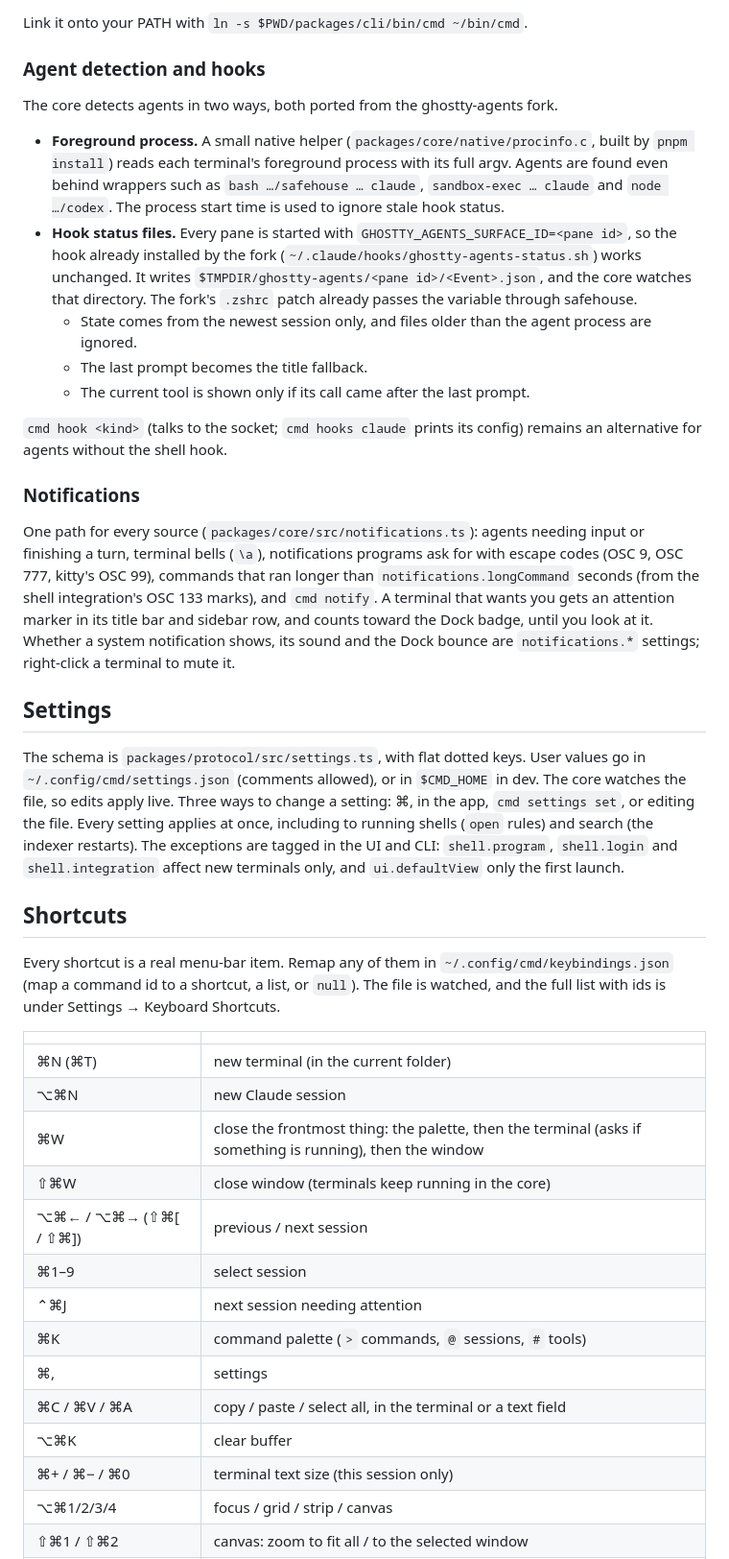
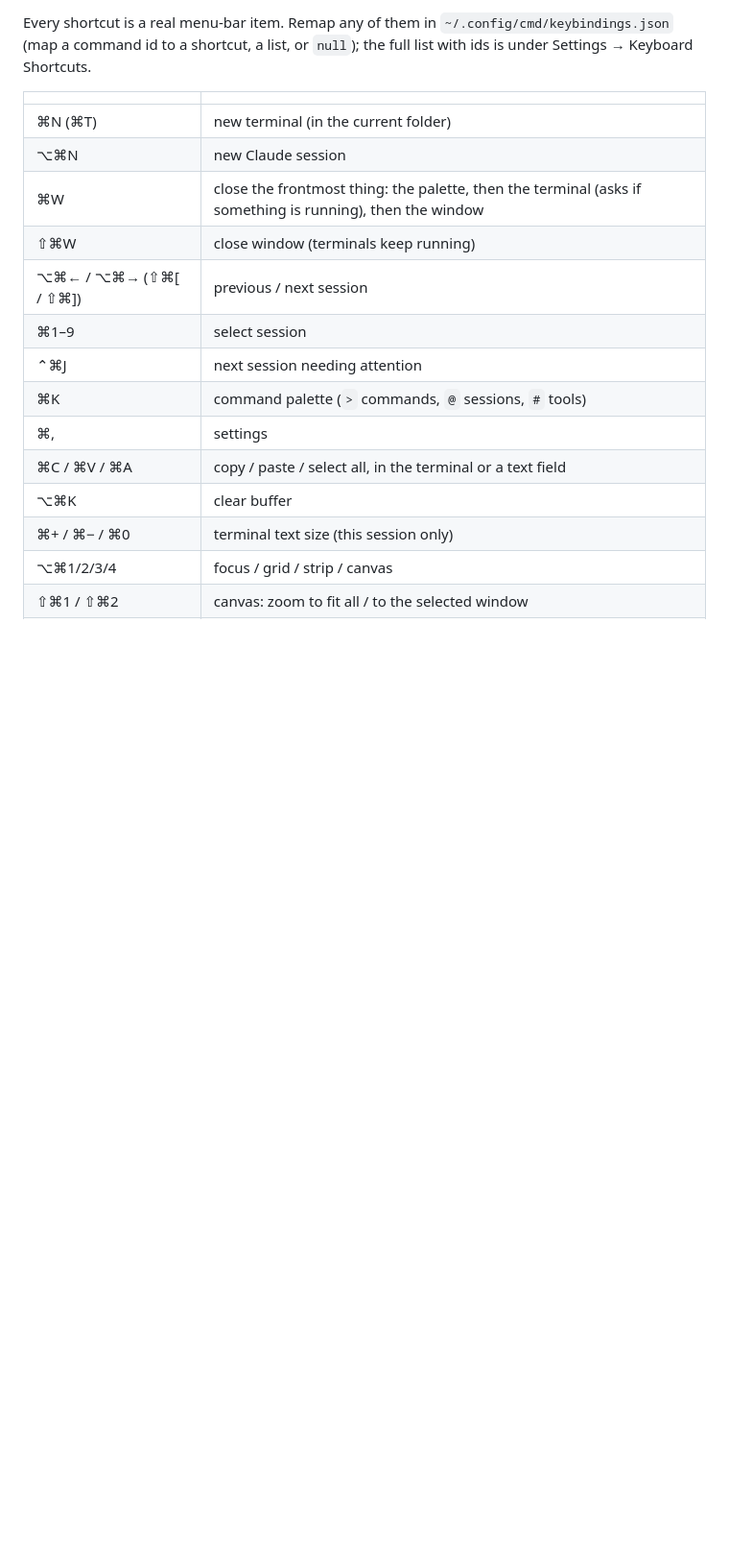
Before and after one commit to janoelze/cmd, a Markdown page: README.md, the part around one of its changes. Shown at 96% size. GitHub-like rendering; blank space fills up the shorter version.

```diff
--- a/README.md
+++ b/README.md
@@ -85,35 +67,11 @@ cmd hooks claude                     # print the hook config to merge into ~/.cl
-Link it onto your PATH with `ln -s $PWD/packages/cli/bin/cmd ~/bin/cmd`.
-
-### Agent detection and hooks
-
-The core detects agents in two ways, both ported from the ghostty-agents fork.
-
-- **Foreground process.** A small native helper (`packages/core/native/procinfo.c`, built by `pnpm install`) reads each terminal's foreground process with its full argv. Agents are found even behind wrappers such as `bash …/safehouse … claude`, `sandbox-exec … claude` and `node …/codex`. The process start time is used to ignore stale hook status.
-- **Hook status files.** Every pane is started with `GHOSTTY_AGENTS_SURFACE_ID=<pane id>`, so the hook already installed by the fork (`~/.claude/hooks/ghostty-agents-status.sh`) works unchanged. It writes `$TMPDIR/ghostty-agents/<pane id>/<Event>.json`, and the core watches that directory. The fork's `.zshrc` patch already passes the variable through safehouse.
-  - State comes from the newest session only, and files older than the agent process are ignored.
-  - The last prompt becomes the title fallback.
-  - The current tool is shown only if its call came after the last prompt.
-
-`cmd hook <kind>` (talks to the socket; `cmd hooks claude` prints its config) remains an alternative for agents without the shell hook.
-
-### Notifications
-
-One path for every source (`packages/core/src/notifications.ts`): agents needing input or finishing a turn, terminal bells (`\a`), notifications programs ask for with escape codes (OSC 9, OSC 777, kitty's OSC 99), commands that ran longer than `notifications.longCommand` seconds (from the shell integration's OSC 133 marks), and `cmd notify`. A terminal that wants you gets an attention marker in its title bar and sidebar row, and counts toward the Dock badge, until you look at it. Whether a system notification shows, its sound and the Dock bounce are `notifications.*` settings; right-click a terminal to mute it.
-
-## Settings
-
-The schema is `packages/protocol/src/settings.ts`, with flat dotted keys. User values go in `~/.config/cmd/settings.json` (comments allowed), or in `$CMD_HOME` in dev. The core watches the file, so edits apply live. Three ways to change a setting: ⌘, in the app, `cmd settings set`, or editing the file. Every setting applies at once, including to running shells (`open` rules) and search (the indexer restarts). The exceptions are tagged in the UI and CLI: `shell.program`, `shell.login` and `shell.integration` affect new terminals only, and `ui.defaultView` only the first launch.
-
-## Shortcuts
-
-Every shortcut is a real menu-bar item. Remap any of them in `~/.config/cmd/keybindings.json` (map a command id to a shortcut, a list, or `null`). The file is watched, and the full list with ids is under Settings → Keyboard Shortcuts.
+Every shortcut is a real menu-bar item. Remap any of them in `~/.config/cmd/keybindings.json` (map a command id to a shortcut, a list, or `null`); the full list with ids is under Settings → Keyboard Shortcuts.
 
 | | |
 |---|---|
 | ⌘N (⌘T) | new terminal (in the current folder) |
 | ⌥⌘N | new Claude session |
 | ⌘W | close the frontmost thing: the palette, then the terminal (asks if something is running), then the window |
-| ⇧⌘W | close window (terminals keep running in the core) |
+| ⇧⌘W | close window (terminals keep running) |
 | ⌥⌘← / ⌥⌘→ (⇧⌘[ / ⇧⌘]) | previous / next session |
 | ⌘1–9 | select session |
 | ⌃⌘J | next session needing attention |
```
Also changed, not shown: other parts of README.md (+61 -71 lines), CLAUDE.md (+1 -1 lines), DEVELOPMENT.md (added, +86 -0 lines).
